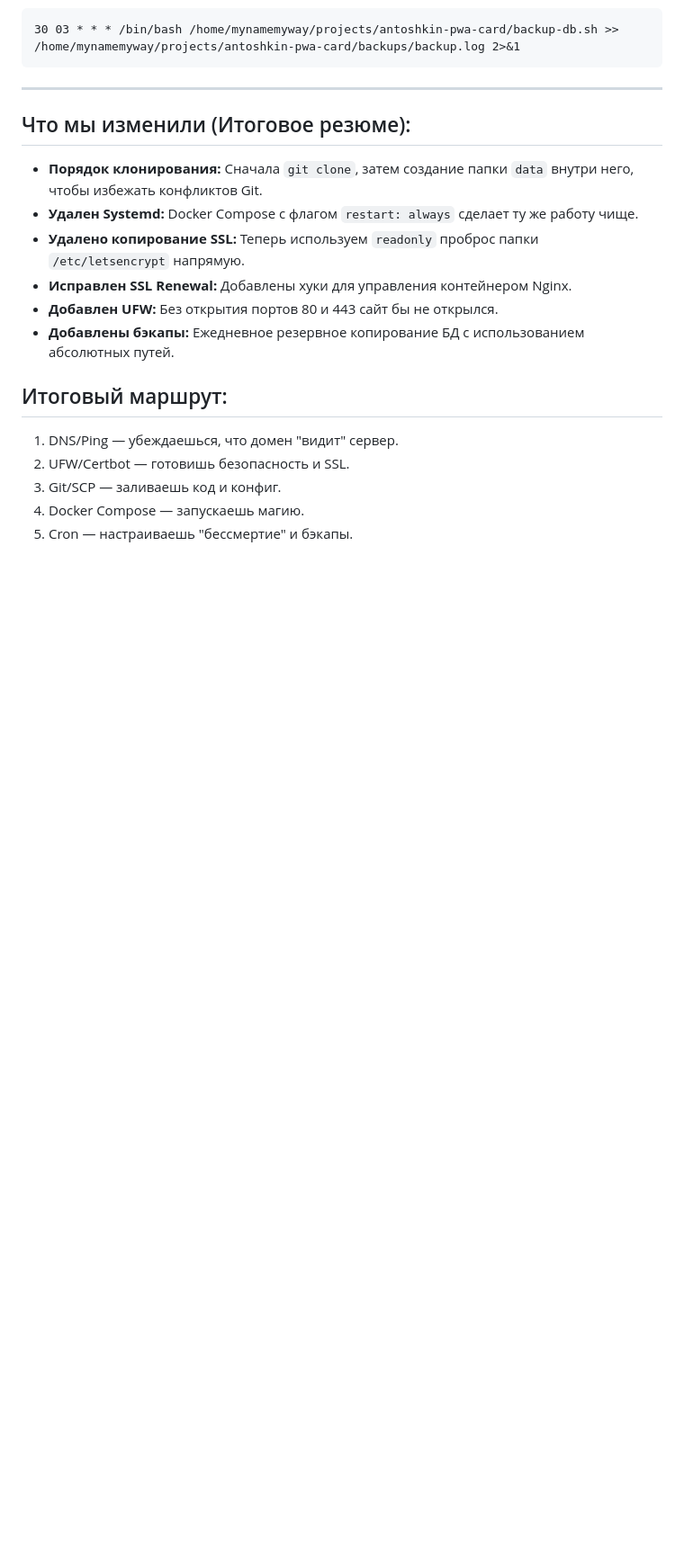
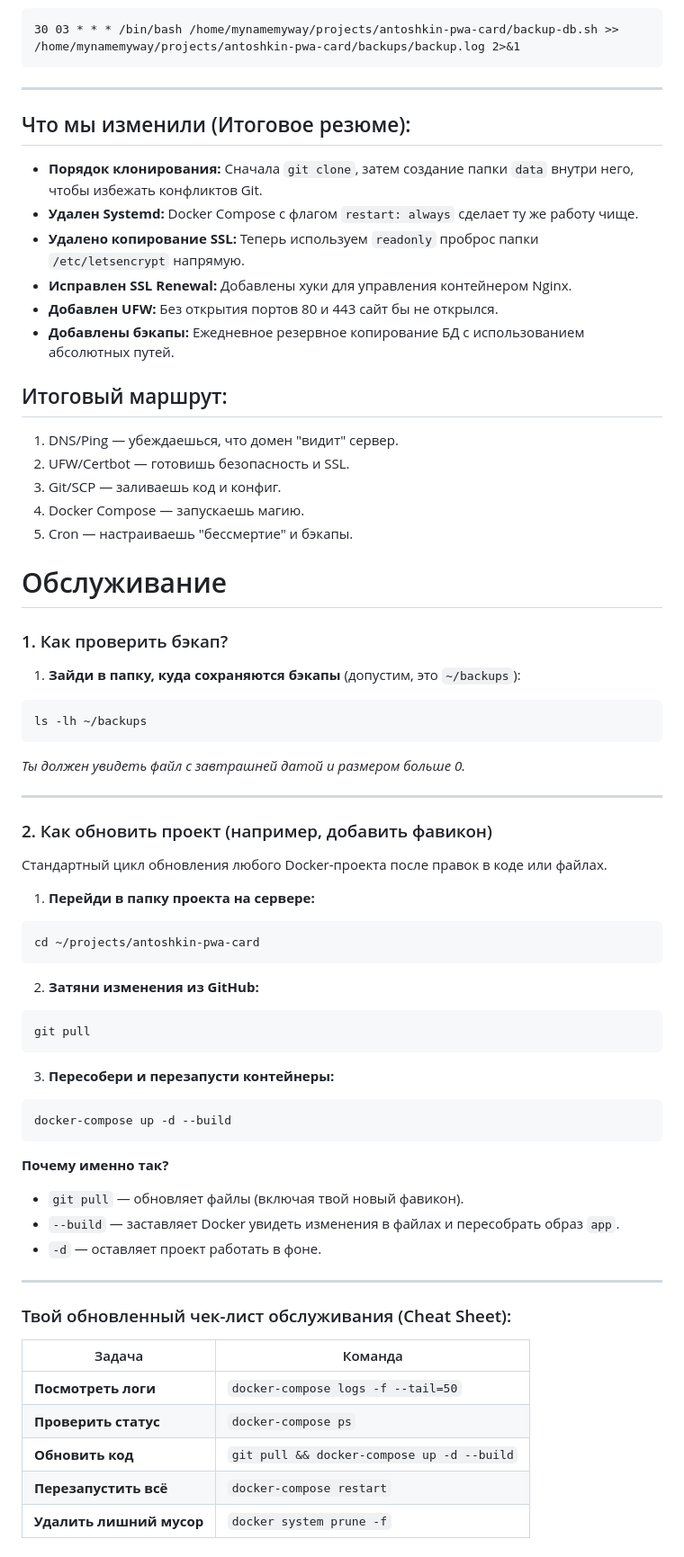
Before and after one commit to mynamemyway/antoshkin-pwa-card, a Markdown page: docs/v2_pwa_card_plan_qw.md, the part around the change. Shown at 90% size. Rendered like a GitHub page; blank space fills up the shorter version.

Commit message:
Update v2_pwa_card_plan_qw.md
up info

````diff
--- a/docs/v2_pwa_card_plan_qw.md
+++ b/docs/v2_pwa_card_plan_qw.md
@@ -269,3 +269,52 @@ crontab -e
 3. Git/SCP — заливаешь код и конфиг.
 4. Docker Compose — запускаешь магию.
 5. Cron — настраиваешь "бессмертие" и бэкапы.
+
+# Обслуживание
+
+### 1. Как проверить бэкап?
+
+1. **Зайди в папку, куда сохраняются бэкапы** (допустим, это `~/backups`):
+```bash
+ls -lh ~/backups
+```
+*Ты должен увидеть файл с завтрашней датой и размером больше 0.*
+
+---
+
+### 2. Как обновить проект (например, добавить фавикон)
+
+Cтандартный цикл обновления любого Docker-проекта после правок в коде или файлах.
+
+1. **Перейди в папку проекта на сервере:**
+```bash
+cd ~/projects/antoshkin-pwa-card
+```
+
+2. **Затяни изменения из GitHub:**
+```bash
+git pull
+```
+
+3. **Пересобери и перезапусти контейнеры:**
+```bash
+docker-compose up -d --build
+```
+
+**Почему именно так?**
+
+* `git pull` — обновляет файлы (включая твой новый фавикон).
+* `--build` — заставляет Docker увидеть изменения в файлах и пересобрать образ `app`.
+* `-d` — оставляет проект работать в фоне.
+
+---
+
+### Твой обновленный чек-лист обслуживания (Cheat Sheet):
+
+| Задача | Команда |
+| --- | --- |
+| **Посмотреть логи** | `docker-compose logs -f --tail=50` |
+| **Проверить статус** | `docker-compose ps` |
+| **Обновить код** | `git pull && docker-compose up -d --build` |
+| **Перезапустить всё** | `docker-compose restart` |
+| **Удалить лишний мусор** | `docker system prune -f` |
````
